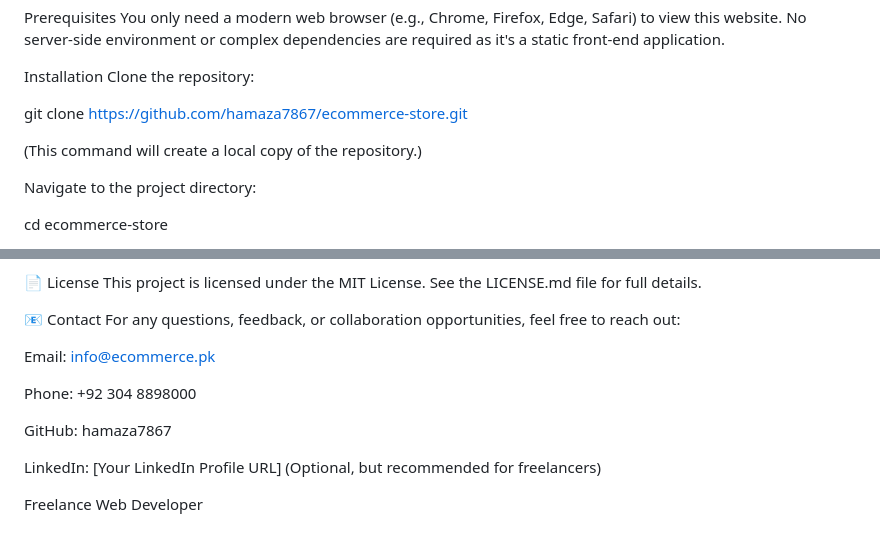
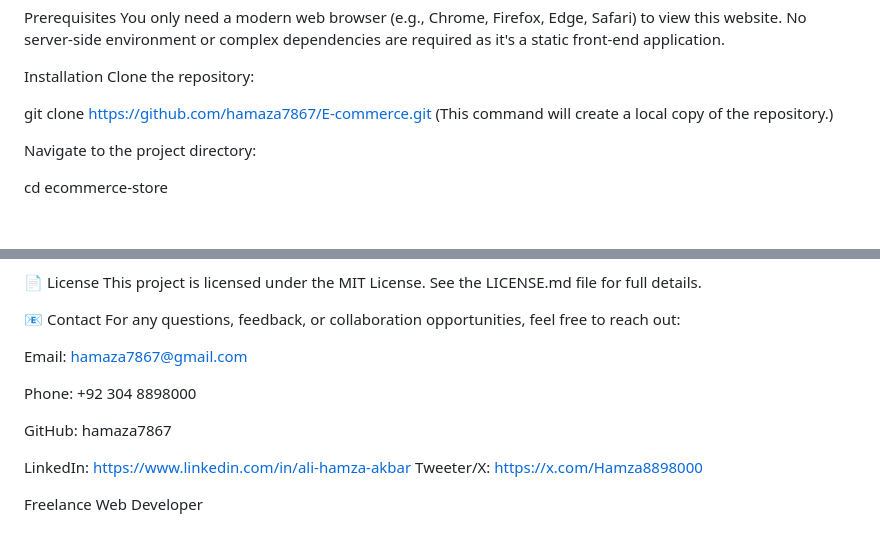
Before and after one commit to hamaza7867/E-commerce, a Markdown page: README.md, 2 parts joined by grey strips. GitHub-like rendering; blank space fills up the shorter version.

```diff
--- a/README.md
+++ b/README.md
@@ -60,8 +60,7 @@ You only need a modern web browser (e.g., Chrome, Firefox, Edge, Safari) to view
 Installation
 Clone the repository:
 
-git clone https://github.com/hamaza7867/ecommerce-store.git
-
+git clone https://github.com/hamaza7867/E-commerce.git
 (This command will create a local copy of the repository.)
 
 Navigate to the project directory:
@@ -134,12 +133,13 @@ This project is licensed under the MIT License. See the LICENSE.md file for full
 📧 Contact
 For any questions, feedback, or collaboration opportunities, feel free to reach out:
 
-Email: info@ecommerce.pk
+Email: hamaza7867@gmail.com
 
 Phone: +92 304 8898000
 
 GitHub: hamaza7867
 
-LinkedIn: [Your LinkedIn Profile URL] (Optional, but recommended for freelancers)
+LinkedIn: https://www.linkedin.com/in/ali-hamza-akbar
+Tweeter/X: https://x.com/Hamza8898000
 
 Freelance Web Developer
```
